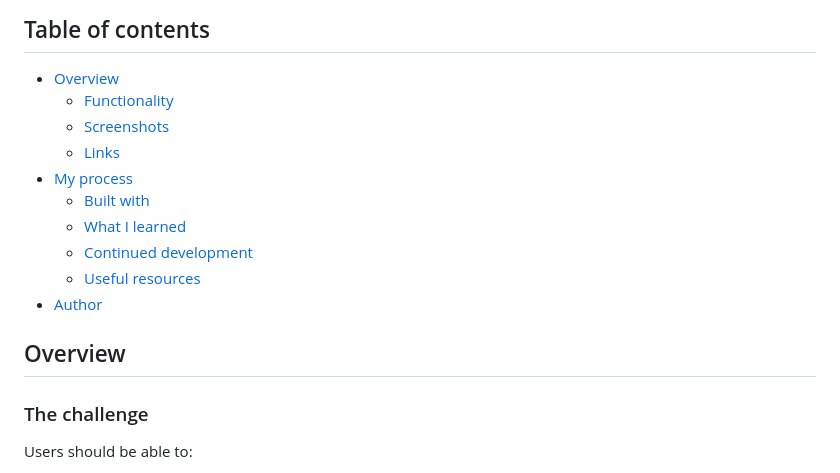
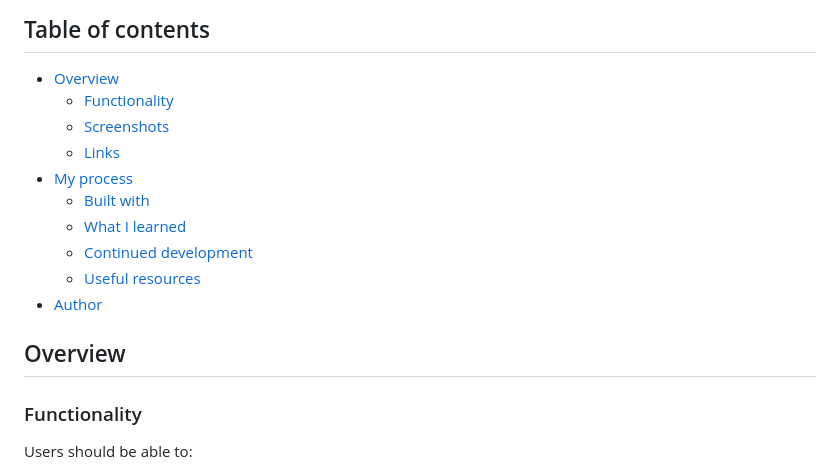
Before and after one commit to Aref-Akminasi/progress-metrics, a Markdown page: README.md, the part around one of its changes. GitHub-like rendering.

```diff
--- a/README.md
+++ b/README.md
@@ -17,7 +17,7 @@ This is a self-designed and self-built project. I was inspired by the idea of sw
 
 ## Overview
 
-### The challenge
+### Functionality
 
 Users should be able to:
 
```
Also changed, not shown: other parts of README.md (+2 -2 lines).
